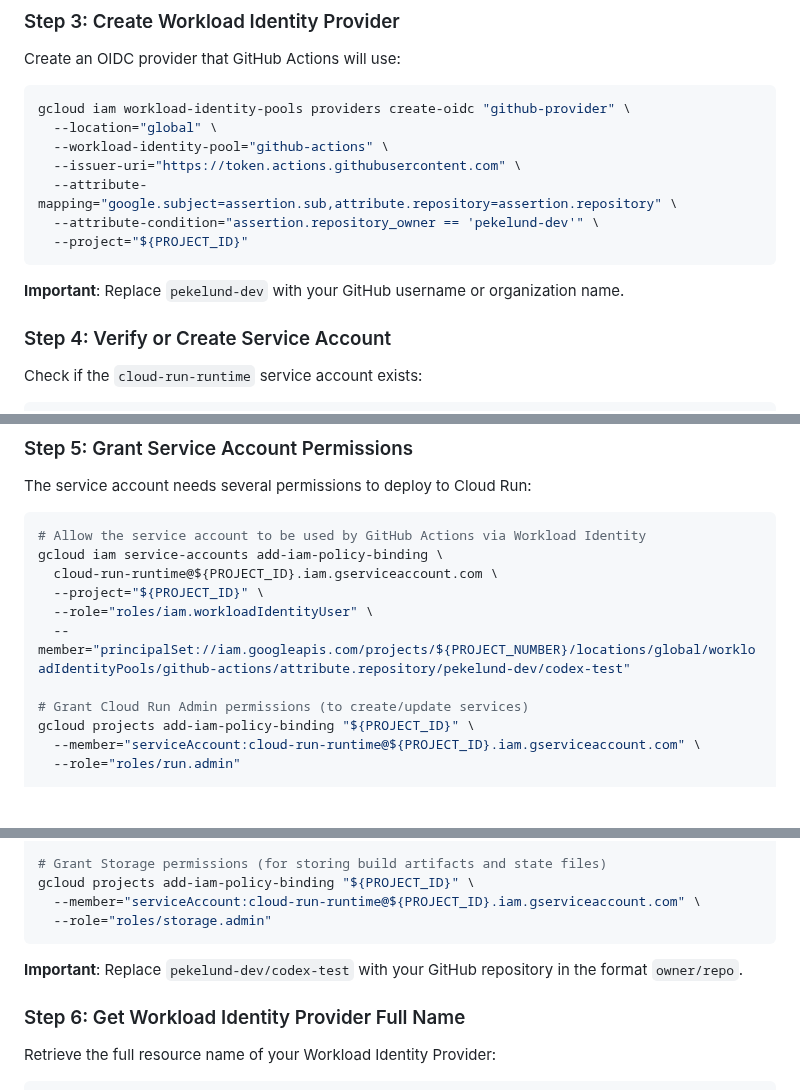
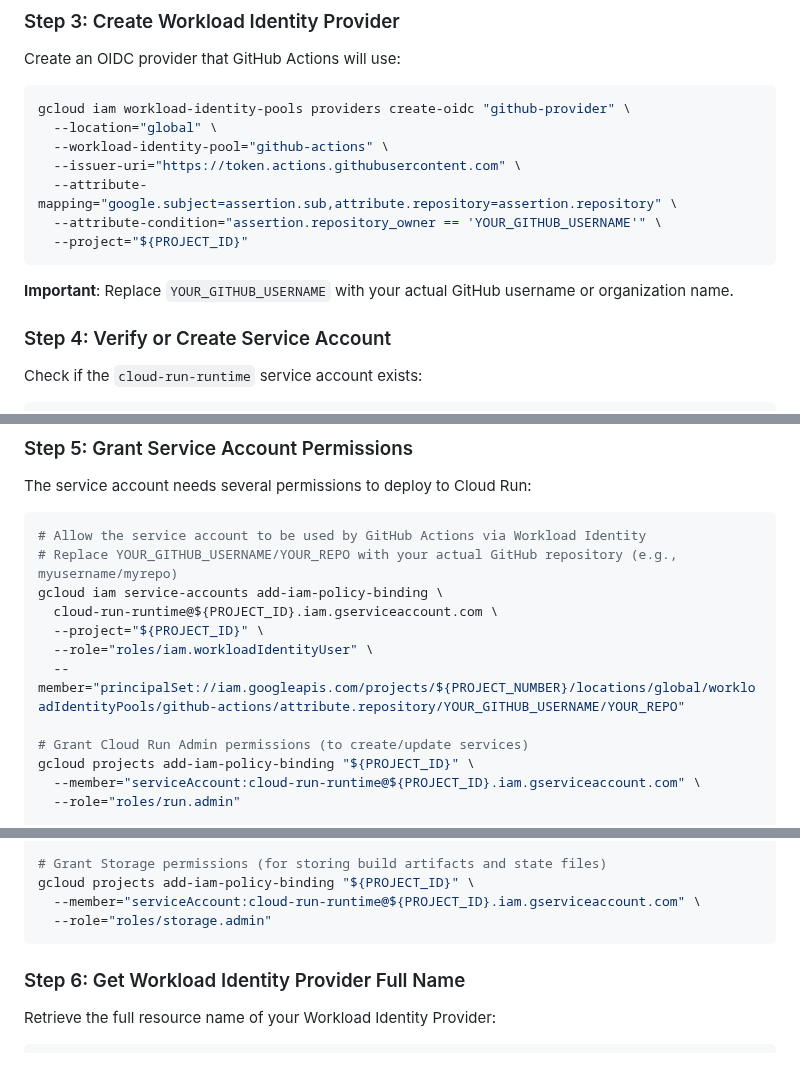
Before and after one commit to pekelund-dev/codex-test, a Markdown page: docs/github-actions-secrets-setup.md, 3 parts joined by grey strips. GitHub-like rendering; blank space fills up the shorter version.

Commit message:
Fix placeholder values and documentation paths after code review
Co-authored-by: pekelund-dev <155527227+pekelund-dev@users.noreply.github.com>

````diff
--- a/docs/github-actions-secrets-setup.md
+++ b/docs/github-actions-secrets-setup.md
@@ -62,11 +62,11 @@ gcloud iam workload-identity-pools providers create-oidc "github-provider" \
   --workload-identity-pool="github-actions" \
   --issuer-uri="https://token.actions.githubusercontent.com" \
   --attribute-mapping="google.subject=assertion.sub,attribute.repository=assertion.repository" \
-  --attribute-condition="assertion.repository_owner == 'pekelund-dev'" \
+  --attribute-condition="assertion.repository_owner == 'YOUR_GITHUB_USERNAME'" \
   --project="${PROJECT_ID}"
 ```
 
-**Important**: Replace `pekelund-dev` with your GitHub username or organization name.
+**Important**: Replace `YOUR_GITHUB_USERNAME` with your actual GitHub username or organization name.
 
 ### Step 4: Verify or Create Service Account
 
@@ -91,11 +91,12 @@ The service account needs several permissions to deploy to Cloud Run:
 
 ```bash
 # Allow the service account to be used by GitHub Actions via Workload Identity
+# Replace YOUR_GITHUB_USERNAME/YOUR_REPO with your actual GitHub repository (e.g., myusername/myrepo)
 gcloud iam service-accounts add-iam-policy-binding \
   cloud-run-runtime@${PROJECT_ID}.iam.gserviceaccount.com \
   --project="${PROJECT_ID}" \
   --role="roles/iam.workloadIdentityUser" \
-  --member="principalSet://iam.googleapis.com/projects/${PROJECT_NUMBER}/locations/global/workloadIdentityPools/github-actions/attribute.repository/pekelund-dev/codex-test"
+  --member="principalSet://iam.googleapis.com/projects/${PROJECT_NUMBER}/locations/global/workloadIdentityPools/github-actions/attribute.repository/YOUR_GITHUB_USERNAME/YOUR_REPO"
 
 # Grant Cloud Run Admin permissions (to create/update services)
 gcloud projects add-iam-policy-binding "${PROJECT_ID}" \
@@ -122,8 +123,6 @@ gcloud projects add-iam-policy-binding "${PROJECT_ID}" \
   --member="serviceAccount:cloud-run-runtime@${PROJECT_ID}.iam.gserviceaccount.com" \
   --role="roles/storage.admin"
 ```
-
-**Important**: Replace `pekelund-dev/codex-test` with your GitHub repository in the format `owner/repo`.
 
 ### Step 6: Get Workload Identity Provider Full Name
 
````
Also changed, not shown: .github/DEPLOYMENT_SETUP.md (+1 -1 lines).
